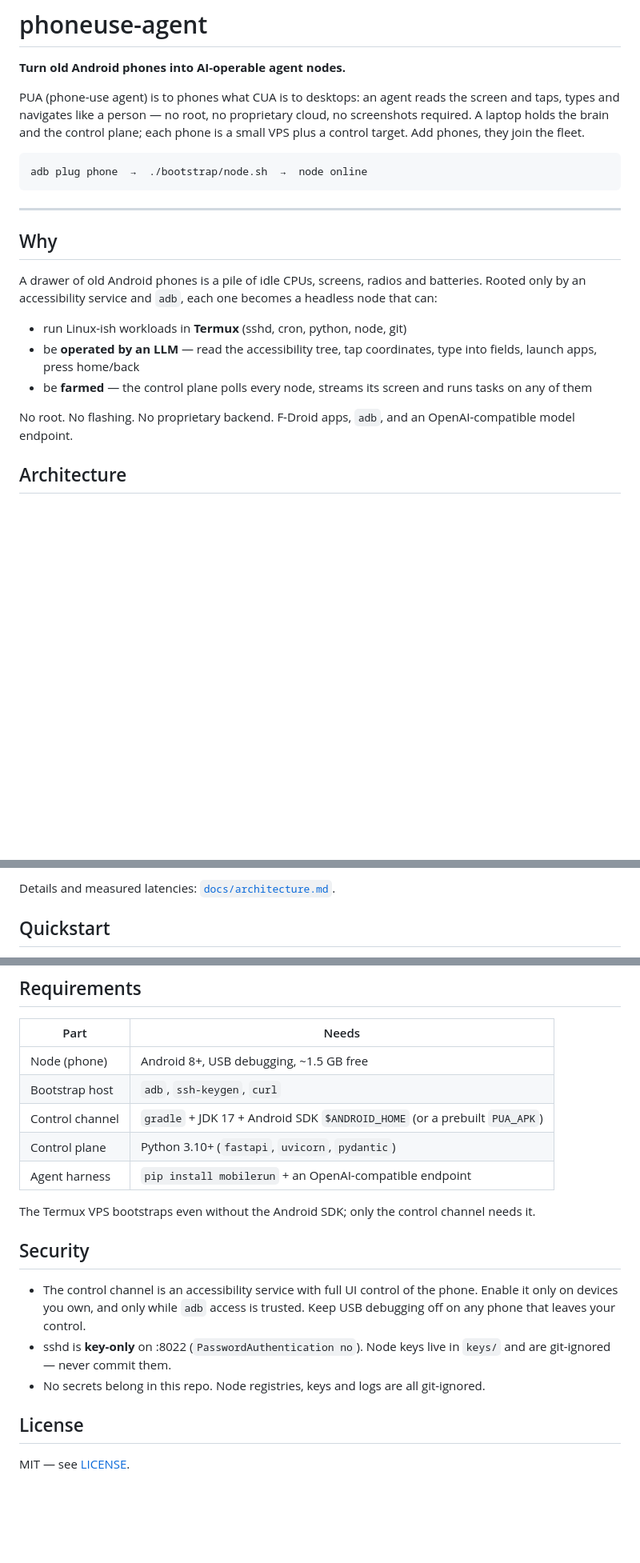
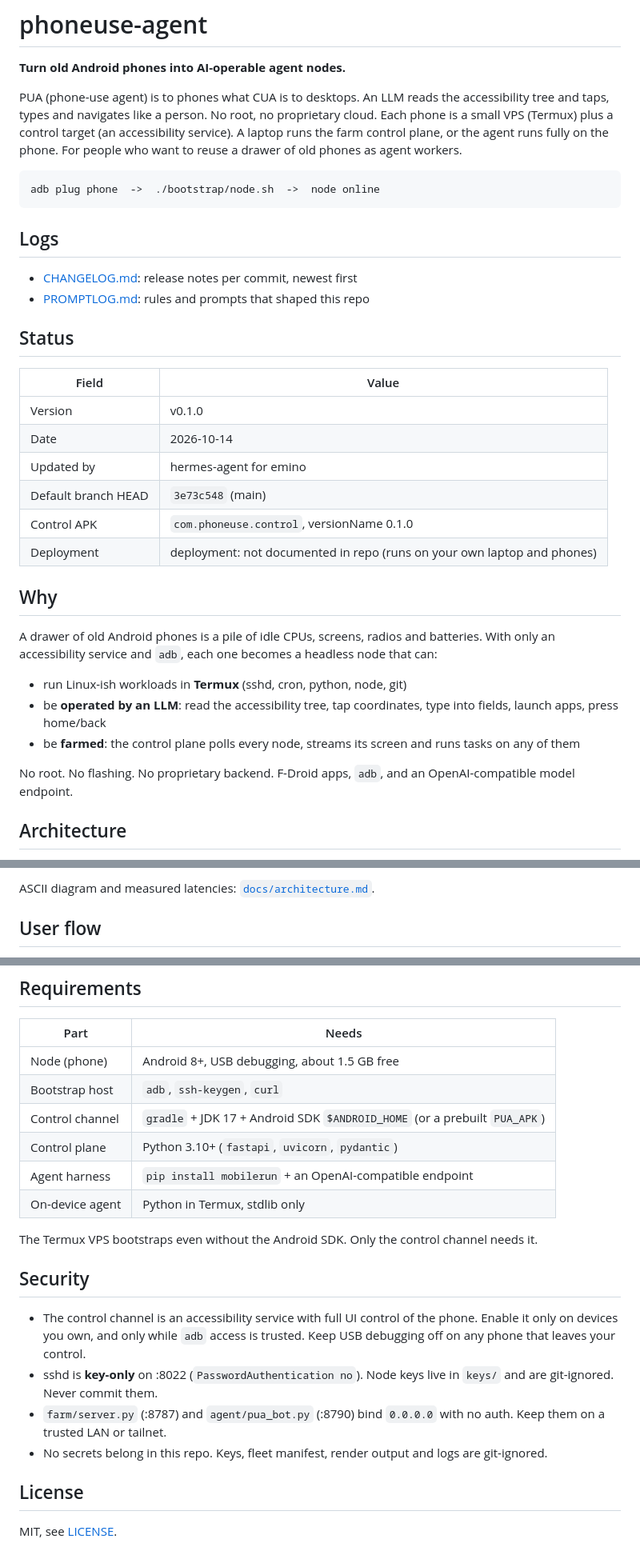
Before and after one commit to eminogrande/phoneuse-agent, a Markdown page: README.md, 3 parts joined by grey strips. Shown at 80% size. Drawn GitHub-style; blank space fills up the shorter version.

````diff
--- a/README.md
+++ b/README.md
@@ -2,31 +2,39 @@
 
 **Turn old Android phones into AI-operable agent nodes.**
 
-PUA (phone-use agent) is to phones what CUA is to desktops: an agent reads the
-screen and taps, types and navigates like a person — no root, no proprietary
-cloud, no screenshots required. A laptop holds the brain and the control plane;
-each phone is a small VPS plus a control target. Add phones, they join the fleet.
+PUA (phone-use agent) is to phones what CUA is to desktops. An LLM reads the accessibility tree and taps, types and navigates like a person. No root, no proprietary cloud.
+Each phone is a small VPS (Termux) plus a control target (an accessibility service). A laptop runs the farm control plane, or the agent runs fully on the phone.
+For people who want to reuse a drawer of old phones as agent workers.
 
 ```
-adb plug phone  →  ./bootstrap/node.sh  →  node online
+adb plug phone  ->  ./bootstrap/node.sh  ->  node online
 ```
 
----
+## Logs
+
+- [CHANGELOG.md](CHANGELOG.md): release notes per commit, newest first
+- [PROMPTLOG.md](PROMPTLOG.md): rules and prompts that shaped this repo
+
+## Status
+
+| Field | Value |
+|---|---|
+| Version | v0.1.0 |
+| Date | 2026-10-14 |
+| Updated by | hermes-agent for emino |
+| Default branch HEAD | `3e73c548` (main) |
+| Control APK | `com.phoneuse.control`, versionName 0.1.0 |
+| Deployment | deployment: not documented in repo (runs on your own laptop and phones) |
 
 ## Why
 
-A drawer of old Android phones is a pile of idle CPUs, screens, radios and
-batteries. Rooted only by an accessibility service and `adb`, each one becomes a
-headless node that can:
+A drawer of old Android phones is a pile of idle CPUs, screens, radios and batteries. With only an accessibility service and `adb`, each one becomes a headless node that can:
 
 - run Linux-ish workloads in **Termux** (sshd, cron, python, node, git)
-- be **operated by an LLM** — read the accessibility tree, tap coordinates,
-  type into fields, launch apps, press home/back
-- be **farmed** — the control plane polls every node, streams its screen and
-  runs tasks on any of them
+- be **operated by an LLM**: read the accessibility tree, tap coordinates, type into fields, launch apps, press home/back
+- be **farmed**: the control plane polls every node, streams its screen and runs tasks on any of them
 
-No root. No flashing. No proprietary backend. F-Droid apps, `adb`, and an
-OpenAI-compatible model endpoint.
+No root. No flashing. No proprietary backend. F-Droid apps, `adb`, and an OpenAI-compatible model endpoint.
 
 ## Architecture
 
@@ -63,6 +94,6 @@ OpenAI-compatible model endpoint.
 ```
 
-Details and measured latencies: [`docs/architecture.md`](docs/architecture.md).
+ASCII diagram and measured latencies: [`docs/architecture.md`](docs/architecture.md).
 
-## Quickstart
+## User flow
 
@@ -149,25 +276,22 @@ docs/
 
 | Part | Needs |
 |---|---|
-| Node (phone) | Android 8+, USB debugging, ~1.5 GB free |
+| Node (phone) | Android 8+, USB debugging, about 1.5 GB free |
 | Bootstrap host | `adb`, `ssh-keygen`, `curl` |
 | Control channel | `gradle` + JDK 17 + Android SDK `$ANDROID_HOME` (or a prebuilt `PUA_APK`) |
 | Control plane | Python 3.10+ (`fastapi`, `uvicorn`, `pydantic`) |
 | Agent harness | `pip install mobilerun` + an OpenAI-compatible endpoint |
+| On-device agent | Python in Termux, stdlib only |
 
-The Termux VPS bootstraps even without the Android SDK; only the control channel
-needs it.
+The Termux VPS bootstraps even without the Android SDK. Only the control channel needs it.
 
 ## Security
 
-- The control channel is an accessibility service with full UI control of the
-  phone. Enable it only on devices you own, and only while `adb` access is
-  trusted. Keep USB debugging off on any phone that leaves your control.
-- sshd is **key-only** on :8022 (`PasswordAuthentication no`). Node keys live in
-  `keys/` and are git-ignored — never commit them.
-- No secrets belong in this repo. Node registries, keys and logs are all
-  git-ignored.
+- The control channel is an accessibility service with full UI control of the phone. Enable it only on devices you own, and only while `adb` access is trusted. Keep USB debugging off on any phone that leaves your control.
+- sshd is **key-only** on :8022 (`PasswordAuthentication no`). Node keys live in `keys/` and are git-ignored. Never commit them.
+- `farm/server.py` (:8787) and `agent/pua_bot.py` (:8790) bind `0.0.0.0` with no auth. Keep them on a trusted LAN or tailnet.
+- No secrets belong in this repo. Keys, fleet manifest, render output and logs are git-ignored.
 
 ## License
 
-MIT — see [LICENSE](LICENSE).
+MIT, see [LICENSE](LICENSE).
````
Also changed, not shown: other parts of README.md (+204 -85 lines), CHANGELOG.md (added, +33 -0 lines), PROMPTLOG.md (added, +5 -0 lines).
